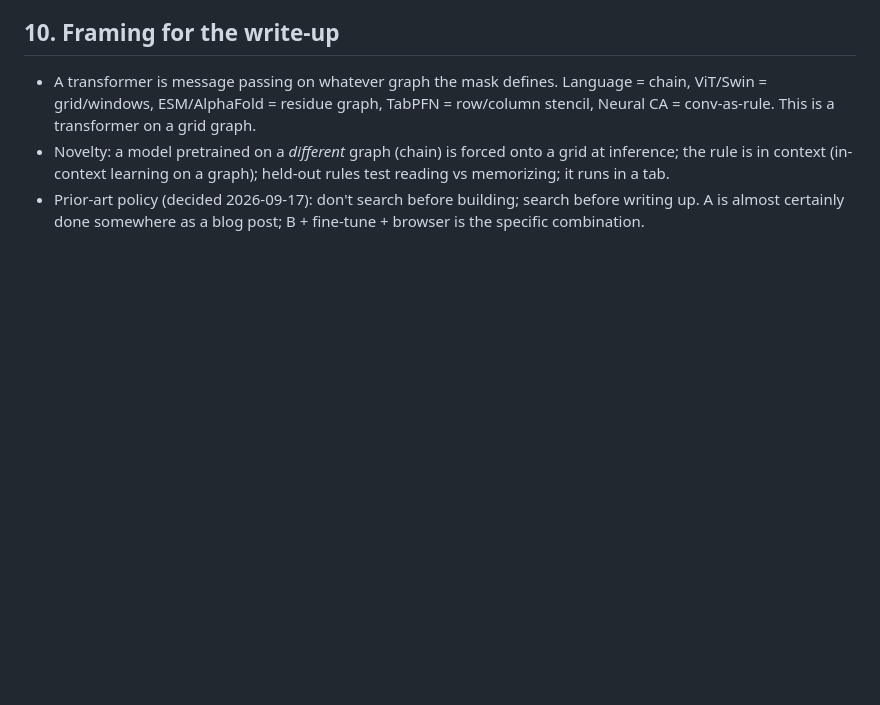
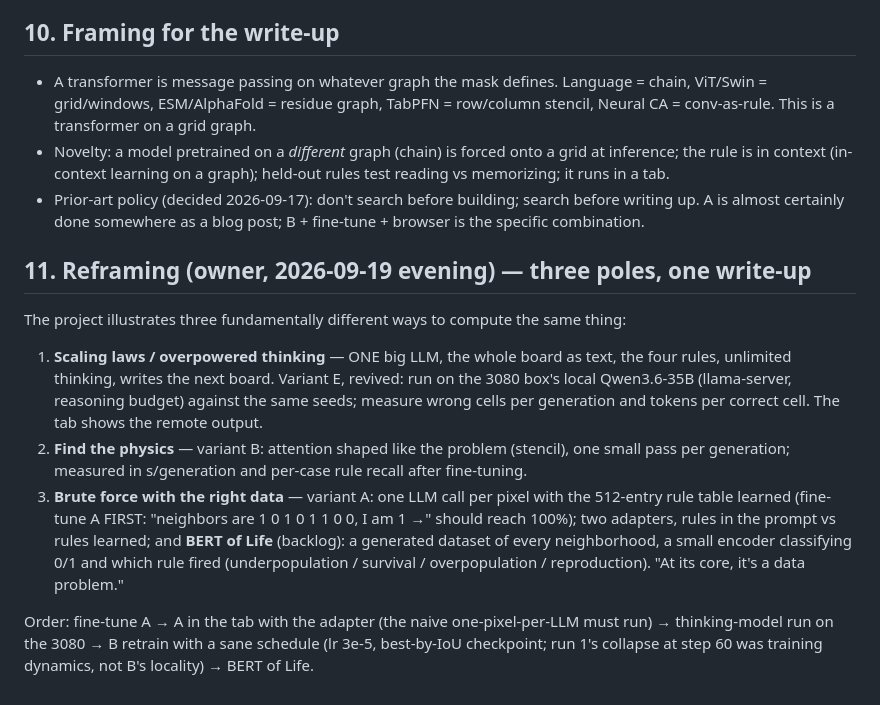
Before and after one commit to idle-intelligence/llm-life, a Markdown page: CONCEPT.md, the part around the change. Rendered like a GitHub page; blank space fills up the shorter version.

Commit message:
CONCEPT: three-pole reframing (thinking LLM / stencil / per-pixel + BERT of Life), fine-tune A first

```diff
--- a/CONCEPT.md
+++ b/CONCEPT.md
@@ -151,3 +151,12 @@ Builds on `../llm-web` (Burn 0.20 + custom WGSL, Qwen2 arch, GGUF, tokenizer, pr
 - A transformer is message passing on whatever graph the mask defines. Language = chain, ViT/Swin = grid/windows, ESM/AlphaFold = residue graph, TabPFN = row/column stencil, Neural CA = conv-as-rule. This is a transformer on a grid graph.
 - Novelty: a model pretrained on a *different* graph (chain) is forced onto a grid at inference; the rule is in context (in-context learning on a graph); held-out rules test reading vs memorizing; it runs in a tab.
 - Prior-art policy (decided 2026-09-17): don't search before building; search before writing up. A is almost certainly done somewhere as a blog post; B + fine-tune + browser is the specific combination.
+
+## 11. Reframing (owner, 2026-09-19 evening) — three poles, one write-up
+
+The project illustrates three fundamentally different ways to compute the same thing:
+1. **Scaling laws / overpowered thinking** — ONE big LLM, the whole board as text, the four rules, unlimited thinking, writes the next board. Variant E, revived: run on the 3080 box's local Qwen3.6-35B (llama-server, reasoning budget) against the same seeds; measure wrong cells per generation and tokens per correct cell. The tab shows the remote output.
+2. **Find the physics** — variant B: attention shaped like the problem (stencil), one small pass per generation; measured in s/generation and per-case rule recall after fine-tuning.
+3. **Brute force with the right data** — variant A: one LLM call per pixel with the 512-entry rule table learned (fine-tune A FIRST: "neighbors are 1 0 1 0 1 1 0 0, I am 1 →" should reach 100%); two adapters, rules in the prompt vs rules learned; and **BERT of Life** (backlog): a generated dataset of every neighborhood, a small encoder classifying 0/1 and which rule fired (underpopulation / survival / overpopulation / reproduction). "At its core, it's a data problem."
+
+Order: fine-tune A → A in the tab with the adapter (the naive one-pixel-per-LLM must run) → thinking-model run on the 3080 → B retrain with a sane schedule (lr 3e-5, best-by-IoU checkpoint; run 1's collapse at step 60 was training dynamics, not B's locality) → BERT of Life.
```
